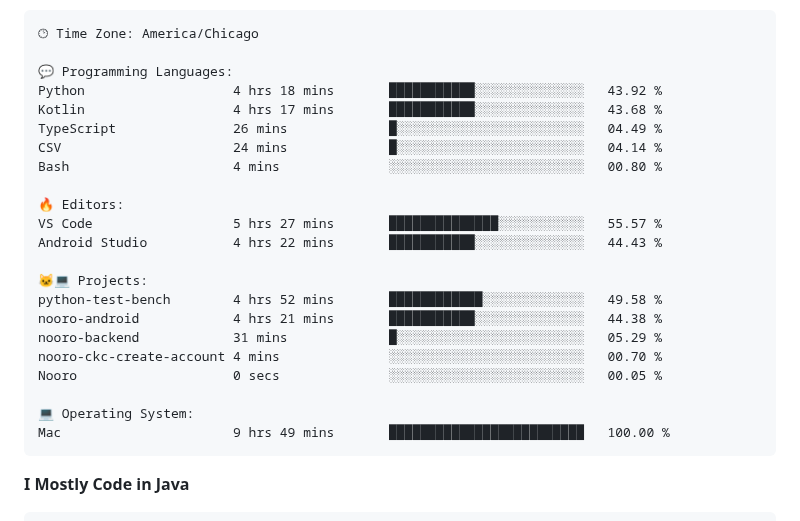
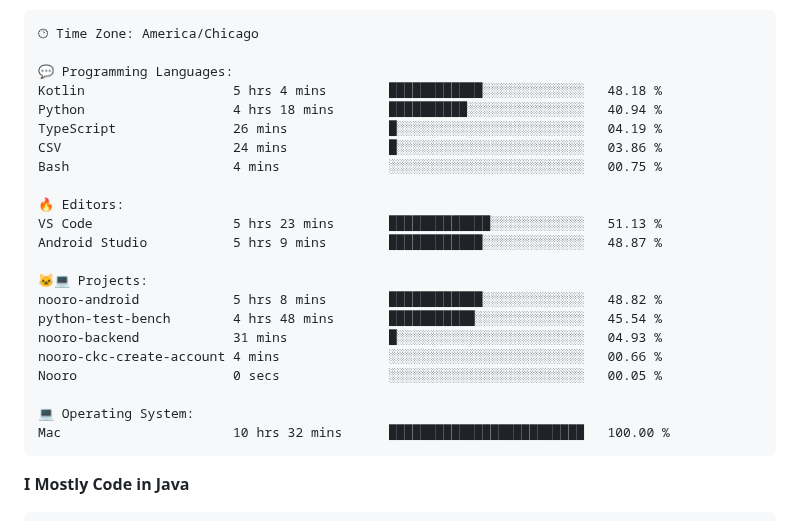
Before and after one commit to phanijsp/phanijsp, a Markdown page: README.md, the part around one of its changes. Drawn GitHub-style.

Commit message:
Updated with Dev Metrics

````diff
--- a/README.md
+++ b/README.md
@@ -44,25 +44,25 @@ Sunday                   3076 commits        ██░░░░░░░░░
 🕑︎ Time Zone: America/Chicago
 
 💬 Programming Languages:
-Python                   4 hrs 18 mins       ███████████░░░░░░░░░░░░░░   43.92 %
-Kotlin                   4 hrs 17 mins       ███████████░░░░░░░░░░░░░░   43.68 %
-TypeScript               26 mins             █░░░░░░░░░░░░░░░░░░░░░░░░   04.49 %
-CSV                      24 mins             █░░░░░░░░░░░░░░░░░░░░░░░░   04.14 %
-Bash                     4 mins              ░░░░░░░░░░░░░░░░░░░░░░░░░   00.80 %
+Kotlin                   5 hrs 4 mins        ████████████░░░░░░░░░░░░░   48.18 %
+Python                   4 hrs 18 mins       ██████████░░░░░░░░░░░░░░░   40.94 %
+TypeScript               26 mins             █░░░░░░░░░░░░░░░░░░░░░░░░   04.19 %
+CSV                      24 mins             █░░░░░░░░░░░░░░░░░░░░░░░░   03.86 %
+Bash                     4 mins              ░░░░░░░░░░░░░░░░░░░░░░░░░   00.75 %
 
 🔥 Editors:
-VS Code                  5 hrs 27 mins       ██████████████░░░░░░░░░░░   55.57 %
-Android Studio           4 hrs 22 mins       ███████████░░░░░░░░░░░░░░   44.43 %
+VS Code                  5 hrs 23 mins       █████████████░░░░░░░░░░░░   51.13 %
+Android Studio           5 hrs 9 mins        ████████████░░░░░░░░░░░░░   48.87 %
 
 🐱‍💻 Projects:
-python-test-bench        4 hrs 52 mins       ████████████░░░░░░░░░░░░░   49.58 %
-nooro-android            4 hrs 21 mins       ███████████░░░░░░░░░░░░░░   44.38 %
-nooro-backend            31 mins             █░░░░░░░░░░░░░░░░░░░░░░░░   05.29 %
-nooro-ckc-create-account 4 mins              ░░░░░░░░░░░░░░░░░░░░░░░░░   00.70 %
+nooro-android            5 hrs 8 mins        ████████████░░░░░░░░░░░░░   48.82 %
+python-test-bench        4 hrs 48 mins       ███████████░░░░░░░░░░░░░░   45.54 %
+nooro-backend            31 mins             █░░░░░░░░░░░░░░░░░░░░░░░░   04.93 %
+nooro-ckc-create-account 4 mins              ░░░░░░░░░░░░░░░░░░░░░░░░░   00.66 %
 Nooro                    0 secs              ░░░░░░░░░░░░░░░░░░░░░░░░░   00.05 %
 
 💻 Operating System:
-Mac                      9 hrs 49 mins       █████████████████████████   100.00 %
+Mac                      10 hrs 32 mins      █████████████████████████   100.00 %
 ```
 
 **I Mostly Code in Java**
````
Also changed, not shown: other parts of README.md (+2 -2 lines).
